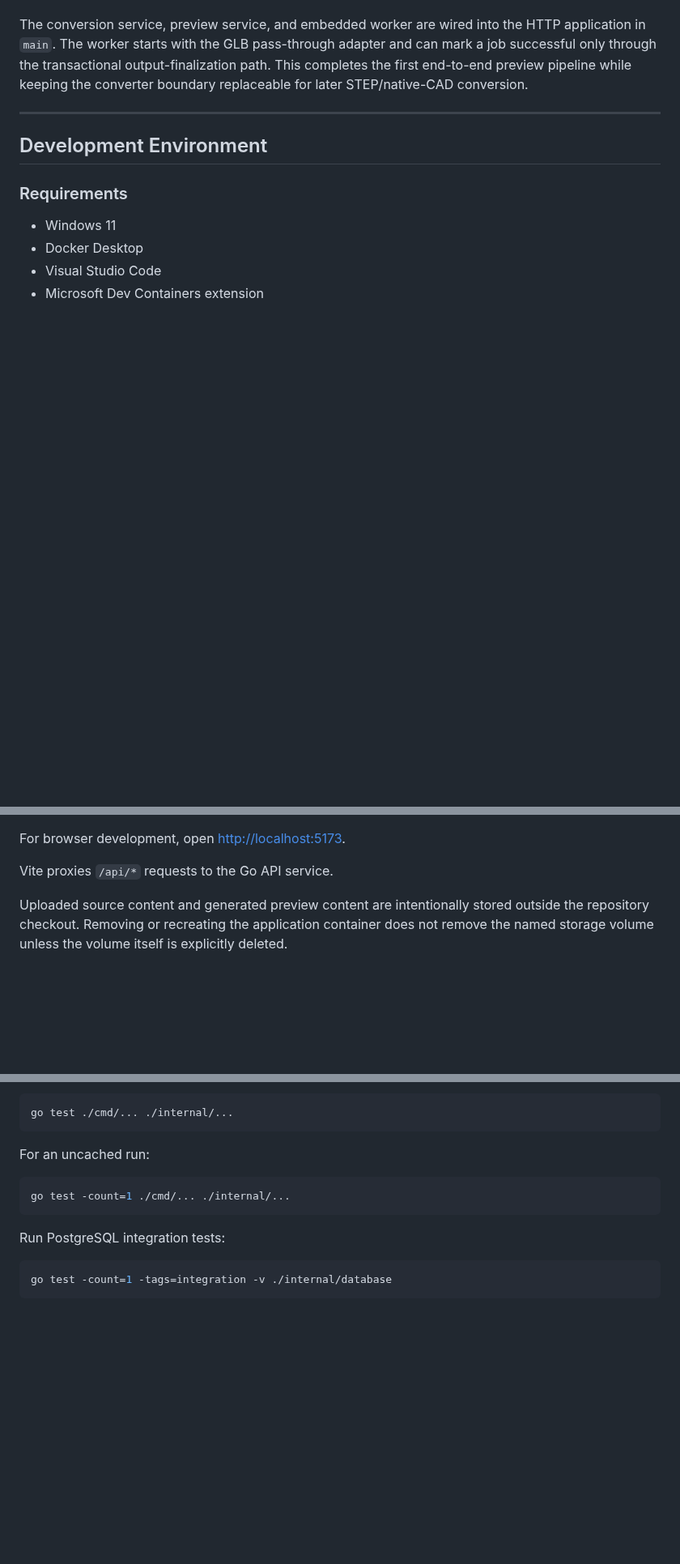
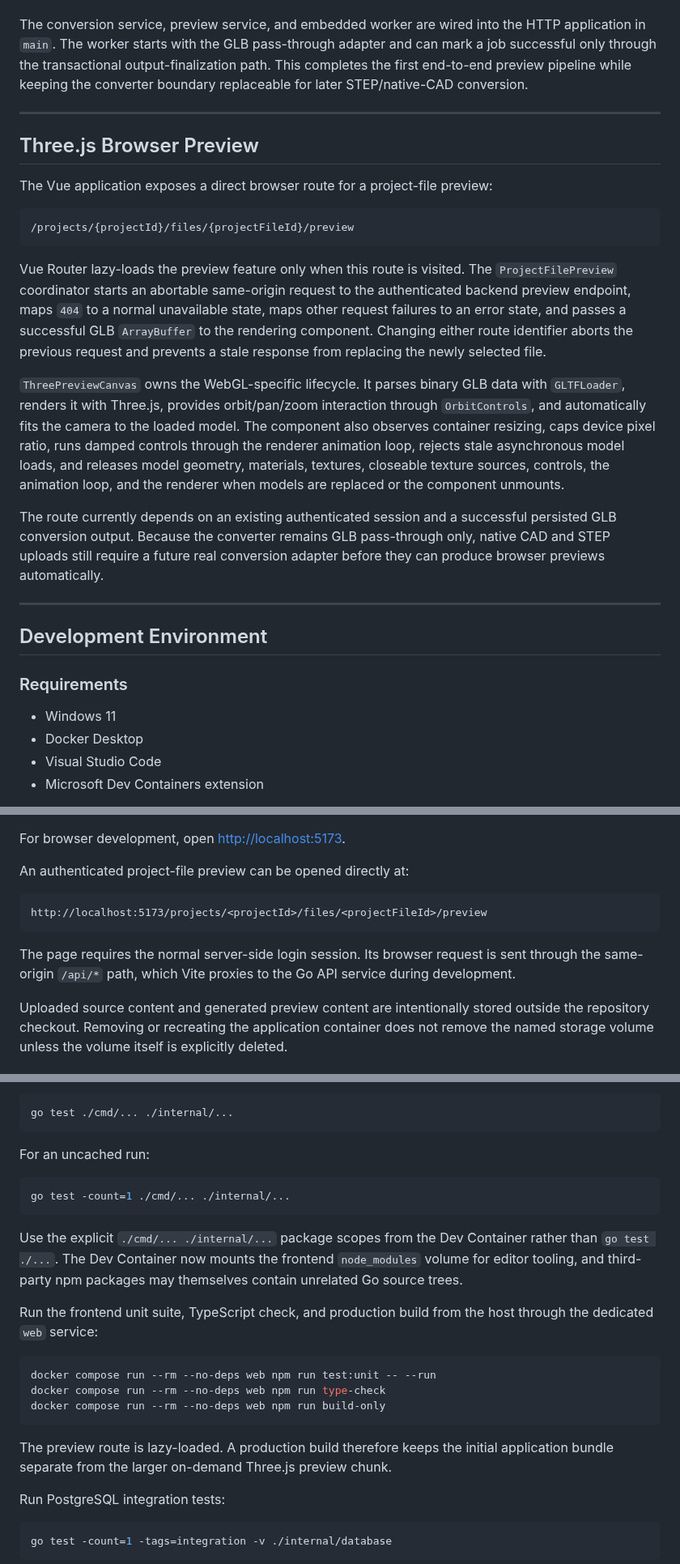
Before and after one commit to AngelAvilesSil/3Default, a Markdown page: README.md, 3 parts joined by grey strips. Shown at 81% size. GitHub-like rendering; blank space fills up the shorter version.

Commit message:
Document Three.js preview viewer

````diff
--- a/README.md
+++ b/README.md
@@ -587,6 +594,22 @@ The conversion service, preview service, and embedded worker are wired into the
 
 ---
 
+## Three.js Browser Preview
+
+The Vue application exposes a direct browser route for a project-file preview:
+
+```text
+/projects/{projectId}/files/{projectFileId}/preview
+```
+
+Vue Router lazy-loads the preview feature only when this route is visited. The `ProjectFilePreview` coordinator starts an abortable same-origin request to the authenticated backend preview endpoint, maps `404` to a normal unavailable state, maps other request failures to an error state, and passes a successful GLB `ArrayBuffer` to the rendering component. Changing either route identifier aborts the previous request and prevents a stale response from replacing the newly selected file.
+
+`ThreePreviewCanvas` owns the WebGL-specific lifecycle. It parses binary GLB data with `GLTFLoader`, renders it with Three.js, provides orbit/pan/zoom interaction through `OrbitControls`, and automatically fits the camera to the loaded model. The component also observes container resizing, caps device pixel ratio, runs damped controls through the renderer animation loop, rejects stale asynchronous model loads, and releases model geometry, materials, textures, closeable texture sources, controls, the animation loop, and the renderer when models are replaced or the component unmounts.
+
+The route currently depends on an existing authenticated session and a successful persisted GLB conversion output. Because the converter remains GLB pass-through only, native CAD and STEP uploads still require a future real conversion adapter before they can produce browser previews automatically.
+
+---
+
 ## Development Environment
 
 ### Requirements
@@ -640,7 +665,13 @@ Development services:
 
 For browser development, open [http://localhost:5173](http://localhost:5173).
 
-Vite proxies `/api/*` requests to the Go API service.
+An authenticated project-file preview can be opened directly at:
+
+```text
+http://localhost:5173/projects/<projectId>/files/<projectFileId>/preview
+```
+
+The page requires the normal server-side login session. Its browser request is sent through the same-origin `/api/*` path, which Vite proxies to the Go API service during development.
 
 Uploaded source content and generated preview content are intentionally stored outside the repository checkout. Removing or recreating the application container does not remove the named storage volume unless the volume itself is explicitly deleted.
 
@@ -706,6 +737,18 @@ For an uncached run:
 go test -count=1 ./cmd/... ./internal/...
 ```
 
+Use the explicit `./cmd/... ./internal/...` package scopes from the Dev Container rather than `go test ./...`. The Dev Container now mounts the frontend `node_modules` volume for editor tooling, and third-party npm packages may themselves contain unrelated Go source trees.
+
+Run the frontend unit suite, TypeScript check, and production build from the host through the dedicated `web` service:
+
+```powershell
+docker compose run --rm --no-deps web npm run test:unit -- --run
+docker compose run --rm --no-deps web npm run type-check
+docker compose run --rm --no-deps web npm run build-only
+```
+
+The preview route is lazy-loaded. A production build therefore keeps the initial application bundle separate from the larger on-demand Three.js preview chunk.
+
 Run PostgreSQL integration tests:
 
 ```bash
````
Also changed, not shown: other parts of README.md (+19 -5 lines).
